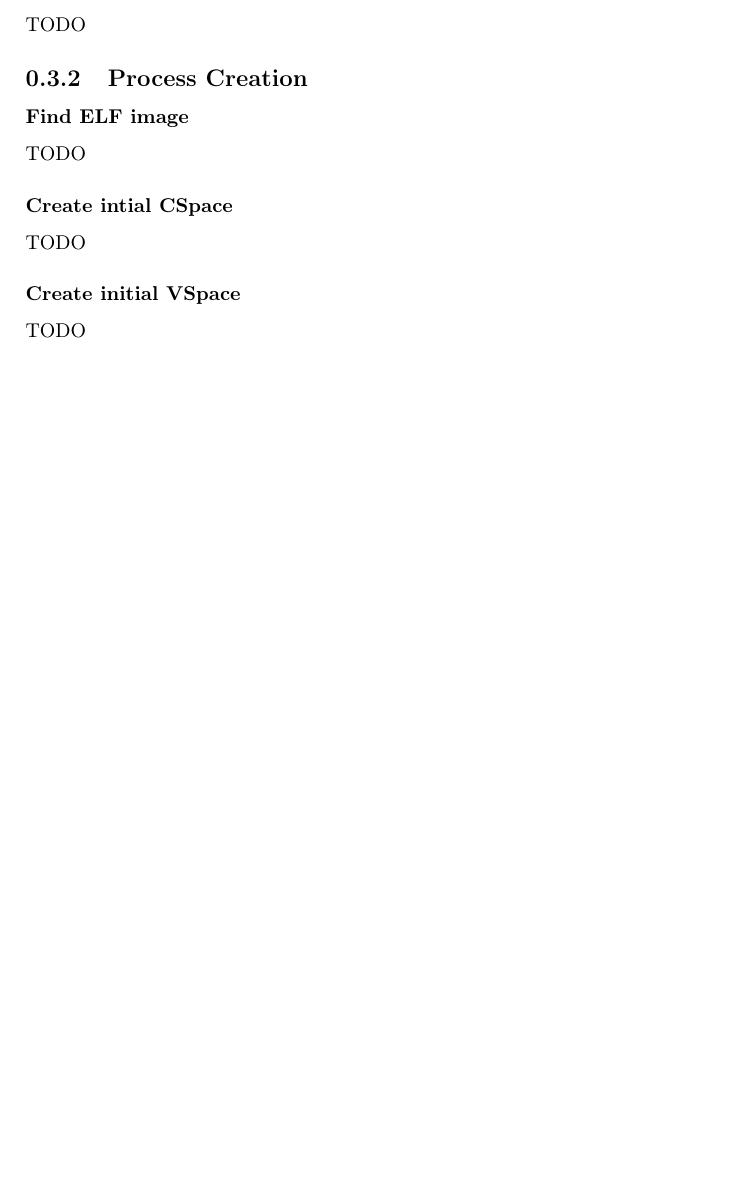
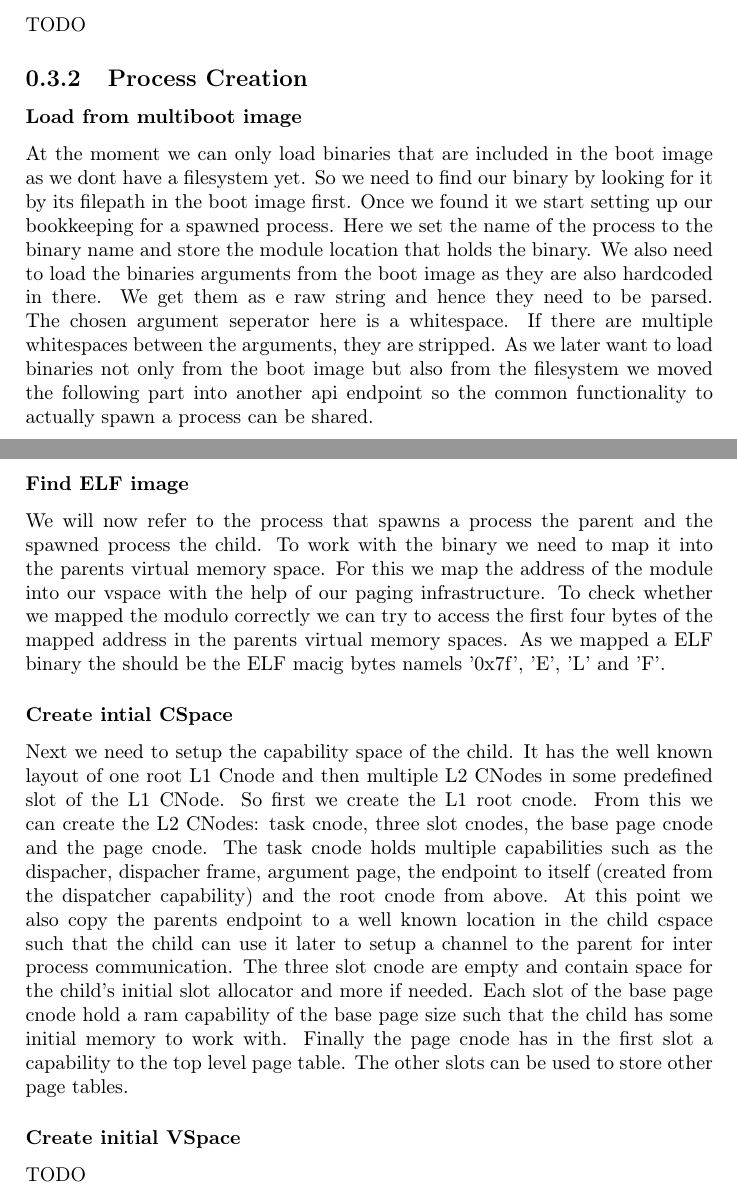
Before and after one commit to fbuetler/flake-os, a LaTeX document (report/main.tex, which reads report/processes.tex): part of page 7 of 9 before the commit and two parts of pages 7 and 8 of 9 after it, the two joined at a grey line, cut so that both start at the same text, the shorter picture padded with empty space. Compiled offline with pdfLaTeX.

Commit message:
start report on m2/process

```diff
--- a/report/processes.tex
+++ b/report/processes.tex
@@ -16,11 +16,26 @@ TODO
 
 \subsection{Process Creation}
 
+\subsubsection{Load from multiboot image}
+
+At the moment we can only load binaries that are included in the boot image as we dont have a filesystem yet. So we need to find our binary by looking for it by its filepath in the boot image first.
+Once we found it we start setting up our bookkeeping for a spawned process. Here we set the name of the process to the binary name and store the module location that holds the binary.
+We also need to load the binaries arguments from the boot image as they are also hardcoded in there. We get them as e raw string and hence they need to be parsed. The chosen argument seperator here is a whitespace. If there are multiple whitespaces between the arguments, they are stripped.
+As we later want to load binaries not only from the boot image but also from the filesystem we moved the following part into another api endpoint so the common functionality to actually spawn a process can be shared.
+
 \subsubsection{Find ELF image}
-TODO
+We will now refer to the process that spawns a process the parent and the spawned process the child.
+To work with the binary we need to map it into the parents virtual memory space. For this we map the address of the module into our vspace with the help of our paging infrastructure.
+To check whether we mapped the modulo correctly we can try to access the first four bytes of the mapped address in the parents virtual memory spaces. As we mapped a ELF binary the should be the ELF macig bytes namels '0x7f', 'E', 'L' and 'F'.
 
 \subsubsection{Create intial CSpace}
-TODO
+Next we need to setup the capability space of the child. It has the well known layout of one root L1 Cnode and then multiple L2 CNodes in some predefined slot of the L1 CNode.
+So first we create the L1 root cnode. From this we can create the L2 CNodes: task cnode, three slot cnodes, the base page cnode and the page cnode.
+The task cnode holds multiple capabilities such as the dispacher, dispacher frame, argument page, the endpoint to itself (created from the dispatcher capability) and the root cnode from above.
+At this point we also copy the parents endpoint to a well known location in the child cspace such that the child can use it later to setup a channel to the parent for inter process communication.
+The three slot cnode are empty and contain space for the child's initial slot allocator and more if needed.
+Each slot of the base page cnode hold a ram capability of the base page size such that the child has some initial memory to work with.
+Finally the page cnode has in the first slot a capability to the top level page table. The other slots can be used to store other page tables.
 
 \subsubsection{Create initial VSpace}
 TODO
```
Also changed, not shown: report/processes.tex (8 more changed lines).
